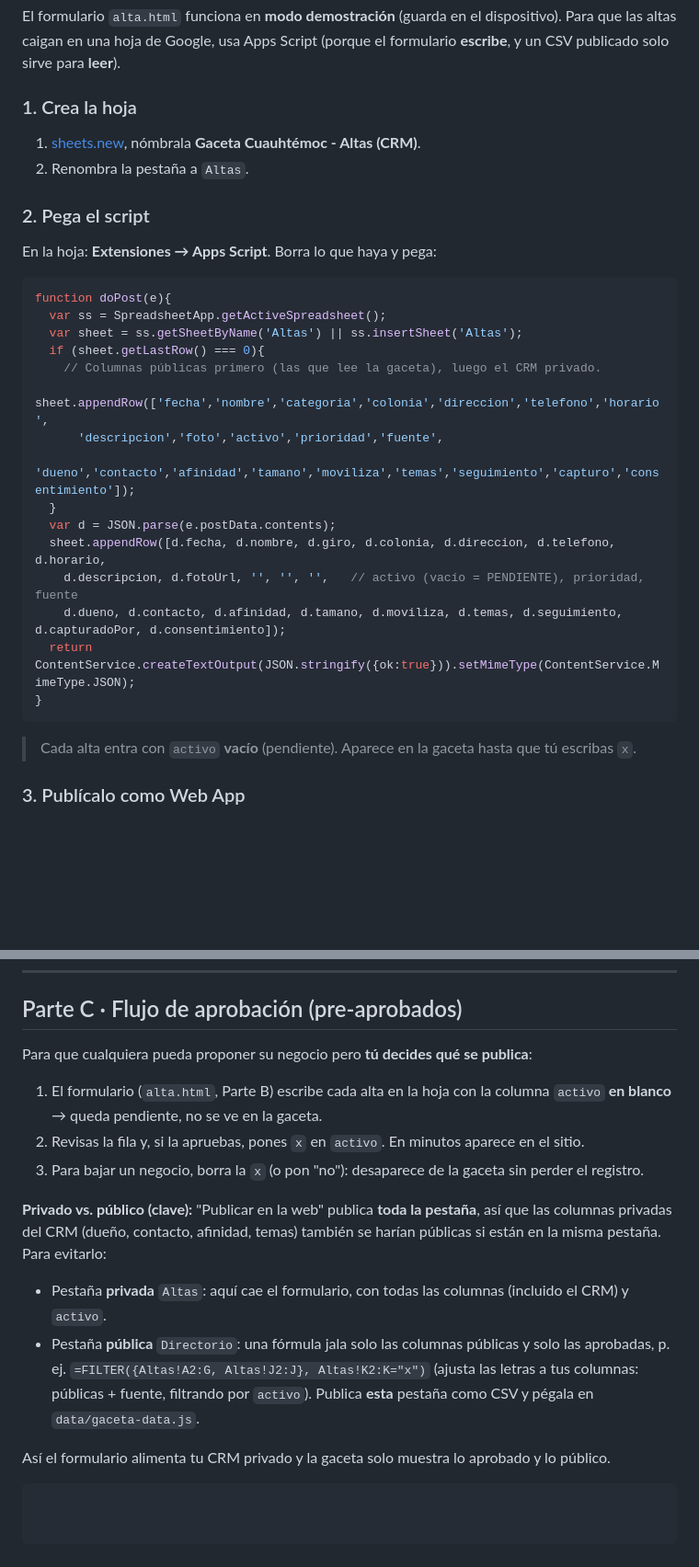
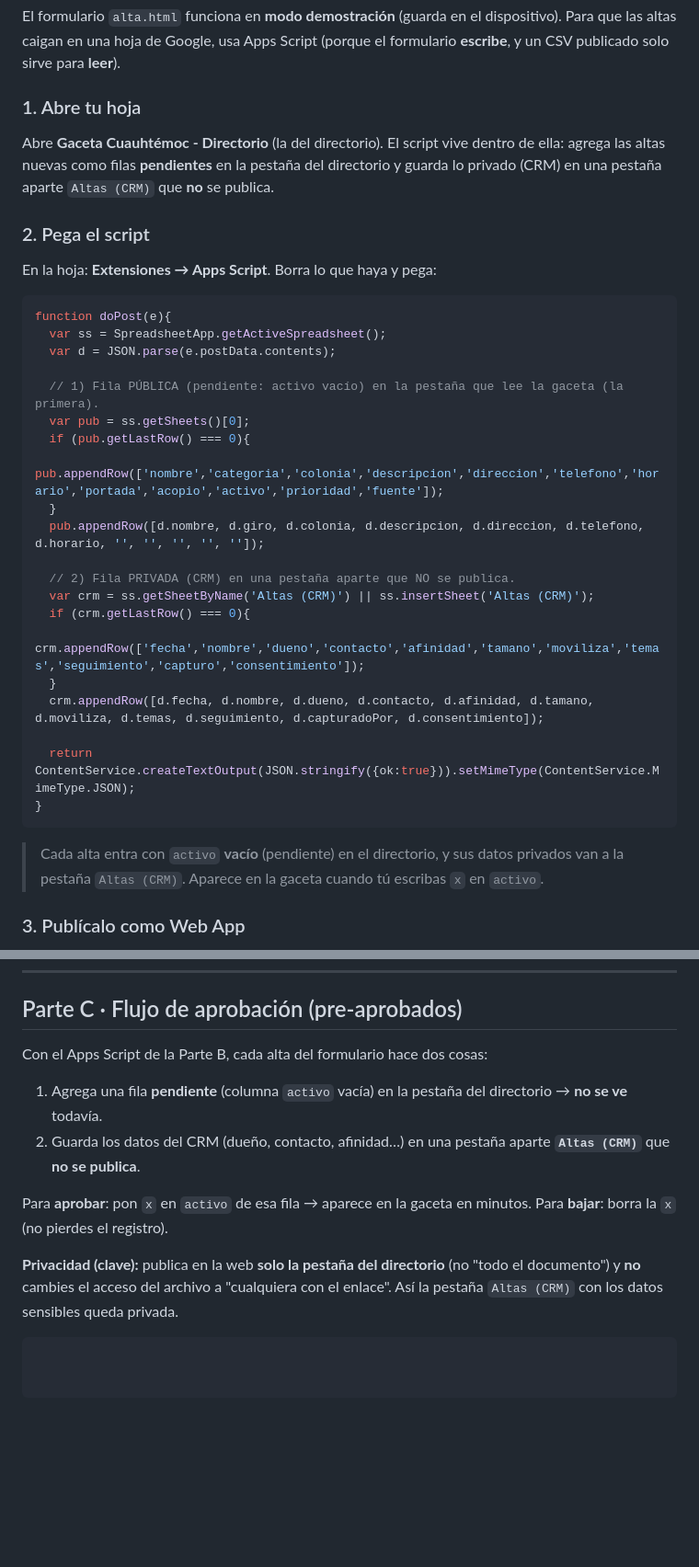
Before and after one commit to Antonio-MS-Coder/gaceta-cuauhtemoc, a Markdown page: docs/conectar-google-sheets.md, 2 parts joined by grey strips. Shown at 92% size. GitHub-like rendering; blank space fills up the shorter version.

Commit message:
docs: Apps Script de 2 pestañas (directorio público + CRM privado)
El script del formulario ahora agrega la fila pública pendiente (activo vacío)
en la pestaña del directorio y los datos del CRM en una pestaña 'Altas (CRM)'
que no se publica. Aprobar = poner x en activo (sin copiar a mano). Simplifica
la Parte C y aclara la privacidad (publicar solo la pestaña del directorio).

Co-Authored-By: Claude Opus 4.8 (1M context) <noreply@anthropic.com>

````diff
--- a/docs/conectar-google-sheets.md
+++ b/docs/conectar-google-sheets.md
@@ -85,9 +85,10 @@ El formulario `alta.html` funciona en **modo demostración** (guarda en el dispo
 las altas caigan en una hoja de Google, usa Apps Script (porque el formulario **escribe**, y un CSV
 publicado solo sirve para **leer**).
 
-### 1. Crea la hoja
-1. [sheets.new](https://sheets.new), nómbrala **Gaceta Cuauhtémoc - Altas (CRM)**.
-2. Renombra la pestaña a `Altas`.
+### 1. Abre tu hoja
+Abre **Gaceta Cuauhtémoc - Directorio** (la del directorio). El script vive dentro de ella:
+agrega las altas nuevas como filas **pendientes** en la pestaña del directorio y guarda lo
+privado (CRM) en una pestaña aparte `Altas (CRM)` que **no** se publica.
 
 ### 2. Pega el script
 En la hoja: **Extensiones → Apps Script**. Borra lo que haya y pega:
@@ -95,22 +96,28 @@ En la hoja: **Extensiones → Apps Script**. Borra lo que haya y pega:
 ```javascript
 function doPost(e){
   var ss = SpreadsheetApp.getActiveSpreadsheet();
-  var sheet = ss.getSheetByName('Altas') || ss.insertSheet('Altas');
-  if (sheet.getLastRow() === 0){
-    // Columnas públicas primero (las que lee la gaceta), luego el CRM privado.
-    sheet.appendRow(['fecha','nombre','categoria','colonia','direccion','telefono','horario',
-      'descripcion','foto','activo','prioridad','fuente',
-      'dueno','contacto','afinidad','tamano','moviliza','temas','seguimiento','capturo','consentimiento']);
+  var d = JSON.parse(e.postData.contents);
+
+  // 1) Fila PÚBLICA (pendiente: activo vacío) en la pestaña que lee la gaceta (la primera).
+  var pub = ss.getSheets()[0];
+  if (pub.getLastRow() === 0){
+    pub.appendRow(['nombre','categoria','colonia','descripcion','direccion','telefono','horario','portada','acopio','activo','prioridad','fuente']);
   }
-  var d = JSON.parse(e.postData.contents);
-  sheet.appendRow([d.fecha, d.nombre, d.giro, d.colonia, d.direccion, d.telefono, d.horario,
-    d.descripcion, d.fotoUrl, '', '', '',   // activo (vacío = PENDIENTE), prioridad, fuente
-    d.dueno, d.contacto, d.afinidad, d.tamano, d.moviliza, d.temas, d.seguimiento, d.capturadoPor, d.consentimiento]);
+  pub.appendRow([d.nombre, d.giro, d.colonia, d.descripcion, d.direccion, d.telefono, d.horario, '', '', '', '', '']);
+
+  // 2) Fila PRIVADA (CRM) en una pestaña aparte que NO se publica.
+  var crm = ss.getSheetByName('Altas (CRM)') || ss.insertSheet('Altas (CRM)');
+  if (crm.getLastRow() === 0){
+    crm.appendRow(['fecha','nombre','dueno','contacto','afinidad','tamano','moviliza','temas','seguimiento','capturo','consentimiento']);
+  }
+  crm.appendRow([d.fecha, d.nombre, d.dueno, d.contacto, d.afinidad, d.tamano, d.moviliza, d.temas, d.seguimiento, d.capturadoPor, d.consentimiento]);
+
   return ContentService.createTextOutput(JSON.stringify({ok:true})).setMimeType(ContentService.MimeType.JSON);
 }
 ```
 
-> Cada alta entra con `activo` **vacío** (pendiente). Aparece en la gaceta hasta que tú escribas `x`.
+> Cada alta entra con `activo` **vacío** (pendiente) en el directorio, y sus datos privados van a
+> la pestaña `Altas (CRM)`. Aparece en la gaceta cuando tú escribas `x` en `activo`.
 
 ### 3. Publícalo como Web App
 1. **Implementar → Nueva implementación** → Tipo: **Aplicación web**.
@@ -138,21 +145,15 @@ Sube el cambio y listo: cada alta cae en tu hoja.
 
 ## Parte C · Flujo de aprobación (pre-aprobados)
 
-Para que cualquiera pueda proponer su negocio pero **tú decides qué se publica**:
+Con el Apps Script de la Parte B, cada alta del formulario hace dos cosas:
 
-1. El formulario (`alta.html`, Parte B) escribe cada alta en la hoja con la columna `activo`
-   **en blanco** → queda pendiente, no se ve en la gaceta.
-2. Revisas la fila y, si la apruebas, pones `x` en `activo`. En minutos aparece en el sitio.
-3. Para bajar un negocio, borra la `x` (o pon "no"): desaparece de la gaceta sin perder el registro.
+1. Agrega una fila **pendiente** (columna `activo` vacía) en la pestaña del directorio → **no se ve** todavía.
+2. Guarda los datos del CRM (dueño, contacto, afinidad…) en una pestaña aparte **`Altas (CRM)`** que **no se publica**.
 
-**Privado vs. público (clave):** "Publicar en la web" publica **toda la pestaña**, así que las
-columnas privadas del CRM (dueño, contacto, afinidad, temas) también se harían públicas si están en
-la misma pestaña. Para evitarlo:
+Para **aprobar**: pon `x` en `activo` de esa fila → aparece en la gaceta en minutos.
+Para **bajar**: borra la `x` (no pierdes el registro).
 
-- Pestaña **privada** `Altas`: aquí cae el formulario, con todas las columnas (incluido el CRM) y `activo`.
-- Pestaña **pública** `Directorio`: una fórmula jala solo las columnas públicas y solo las aprobadas, p. ej.
-  `=FILTER({Altas!A2:G, Altas!J2:J}, Altas!K2:K="x")` (ajusta las letras a tus columnas: públicas + fuente,
-  filtrando por `activo`). Publica **esta** pestaña como CSV y pégala en `data/gaceta-data.js`.
-
-Así el formulario alimenta tu CRM privado y la gaceta solo muestra lo aprobado y lo público.
+**Privacidad (clave):** publica en la web **solo la pestaña del directorio** (no "todo el documento")
+y **no** cambies el acceso del archivo a "cualquiera con el enlace". Así la pestaña `Altas (CRM)`
+con los datos sensibles queda privada.
 ```
````
